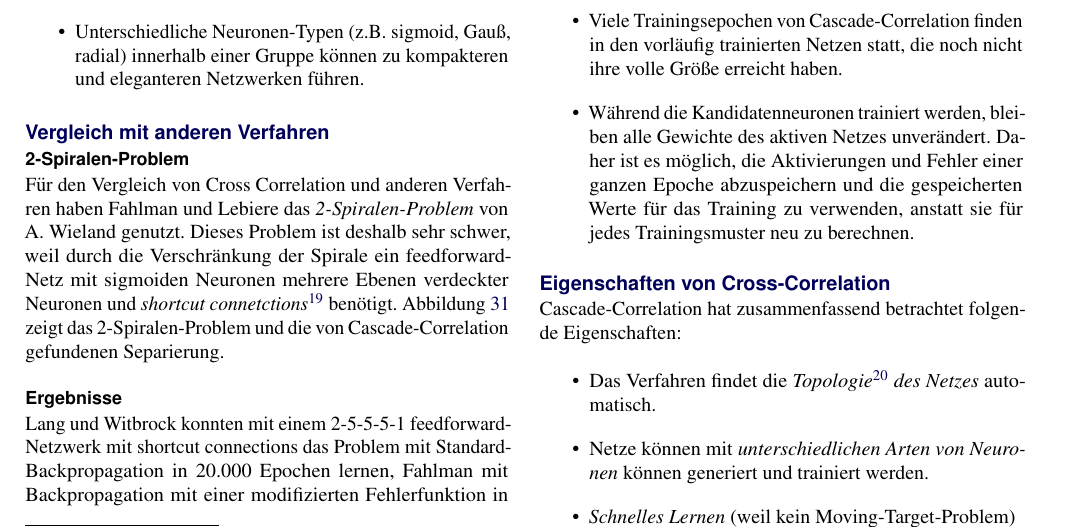
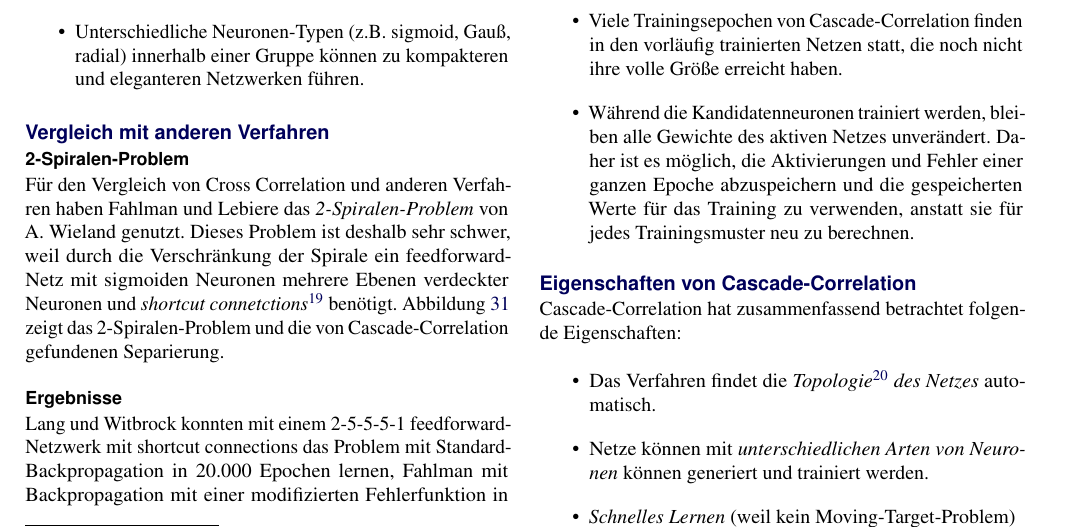
Before and after one commit to s8ph1e/NN_Zusammenfassung, a LaTeX document (NN.tex, which reads chapters/ch06_cascade-correlation.tex): part of page 26 of 38, cut so that both start at the same text. Compiled offline with pdfLaTeX.

Commit message:
Fix typo in cascade correlation section.

```diff
--- a/chapters/ch06_cascade-correlation.tex
+++ b/chapters/ch06_cascade-correlation.tex
@@ -122,7 +122,7 @@ Der tatsächliche Geschwindigkeitsvorteil von Cascade-Correlation ist aus folgen
 	\item Während die Kandidatenneuronen trainiert werden, bleiben alle Gewichte des aktiven Netzes unverändert. Daher ist es möglich, die Aktivierungen und Fehler einer ganzen Epoche abzuspeichern und die gespeicherten Werte für das Training zu verwenden, anstatt sie für jedes Trainingsmuster neu zu berechnen.
 \end{itemize}
 
-\subsection*{Eigenschaften von Cross-Correlation}
+\subsection*{Eigenschaften von Cascade-Correlation}
 Cascade-Correlation hat zusammenfassend betrachtet folgende Eigenschaften:
 
 \begin{itemize}
```
